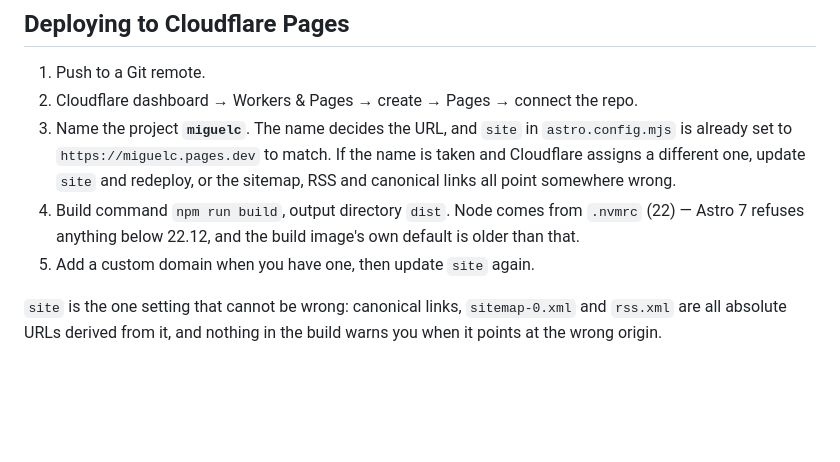
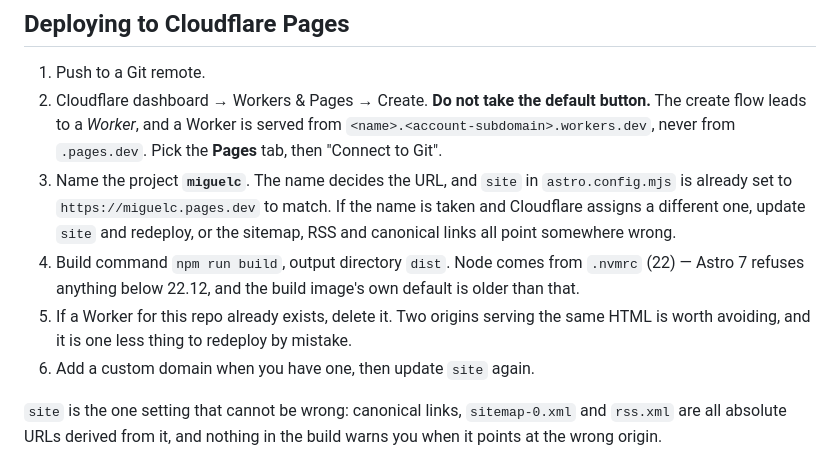
Before and after one commit to itsbadsignal/website, a Markdown page: README.md, the part around the change. GitHub-like rendering; blank space fills up the shorter version.

Commit message:
Warn that the Cloudflare create flow defaults to a Worker
Following the old step 2 produced a Worker on workers.dev rather than a Pages
project, so the deployed site never got a .pages.dev URL and shipped canonical
links and a sitemap pointing at a host that did not exist.

Co-Authored-By: Claude Opus 5 <noreply@anthropic.com>

```diff
--- a/README.md
+++ b/README.md
@@ -89,7 +89,10 @@ else in the codebase should contain a literal hex value.
 ## Deploying to Cloudflare Pages
 
 1. Push to a Git remote.
-2. Cloudflare dashboard → Workers & Pages → create → Pages → connect the repo.
+2. Cloudflare dashboard → Workers & Pages → Create. **Do not take the default
+   button.** The create flow leads to a *Worker*, and a Worker is served from
+   `<name>.<account-subdomain>.workers.dev`, never from `.pages.dev`. Pick the
+   **Pages** tab, then "Connect to Git".
 3. Name the project **`miguelc`**. The name decides the URL, and `site` in
    `astro.config.mjs` is already set to `https://miguelc.pages.dev` to match. If
    the name is taken and Cloudflare assigns a different one, update `site` and
@@ -97,7 +100,9 @@ else in the codebase should contain a literal hex value.
 4. Build command `npm run build`, output directory `dist`. Node comes from
    `.nvmrc` (22) — Astro 7 refuses anything below 22.12, and the build image's
    own default is older than that.
-5. Add a custom domain when you have one, then update `site` again.
+5. If a Worker for this repo already exists, delete it. Two origins serving the
+   same HTML is worth avoiding, and it is one less thing to redeploy by mistake.
+6. Add a custom domain when you have one, then update `site` again.
 
 `site` is the one setting that cannot be wrong: canonical links, `sitemap-0.xml`
 and `rss.xml` are all absolute URLs derived from it, and nothing in the build
```
